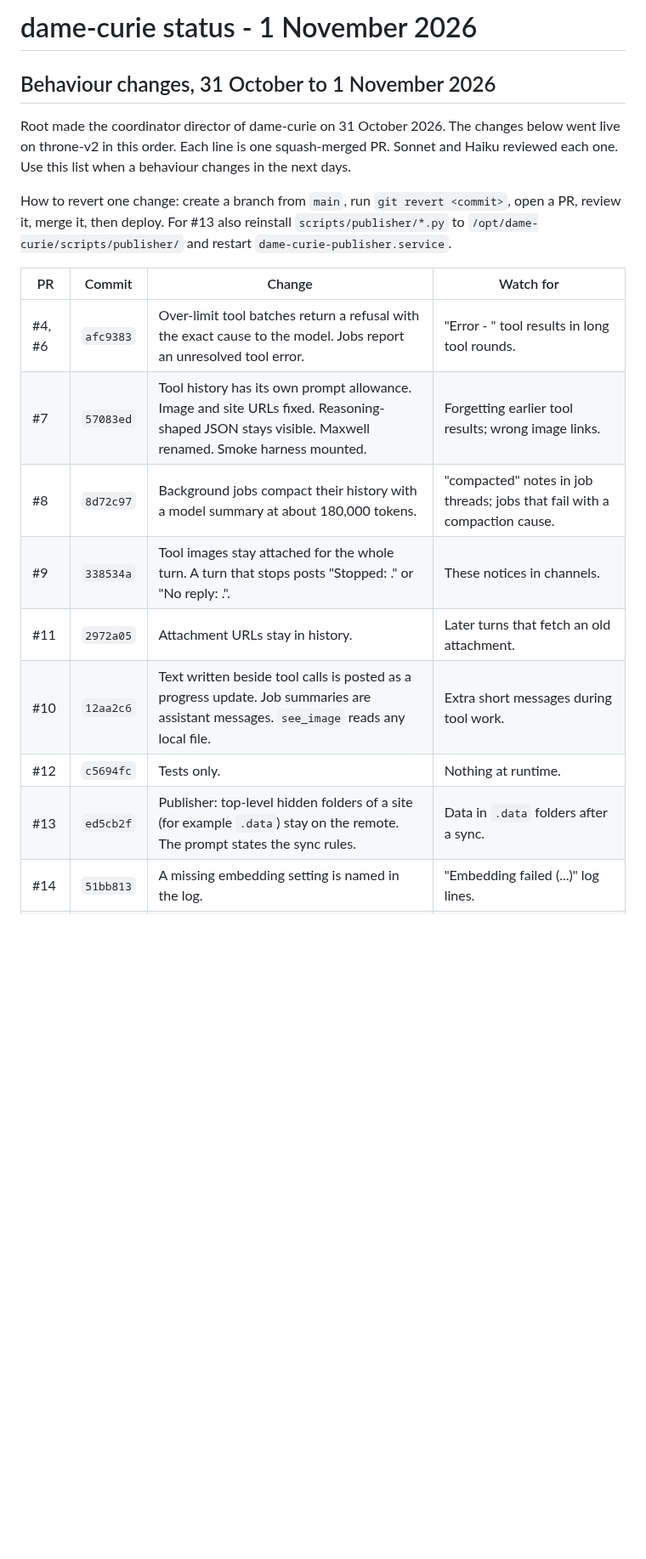
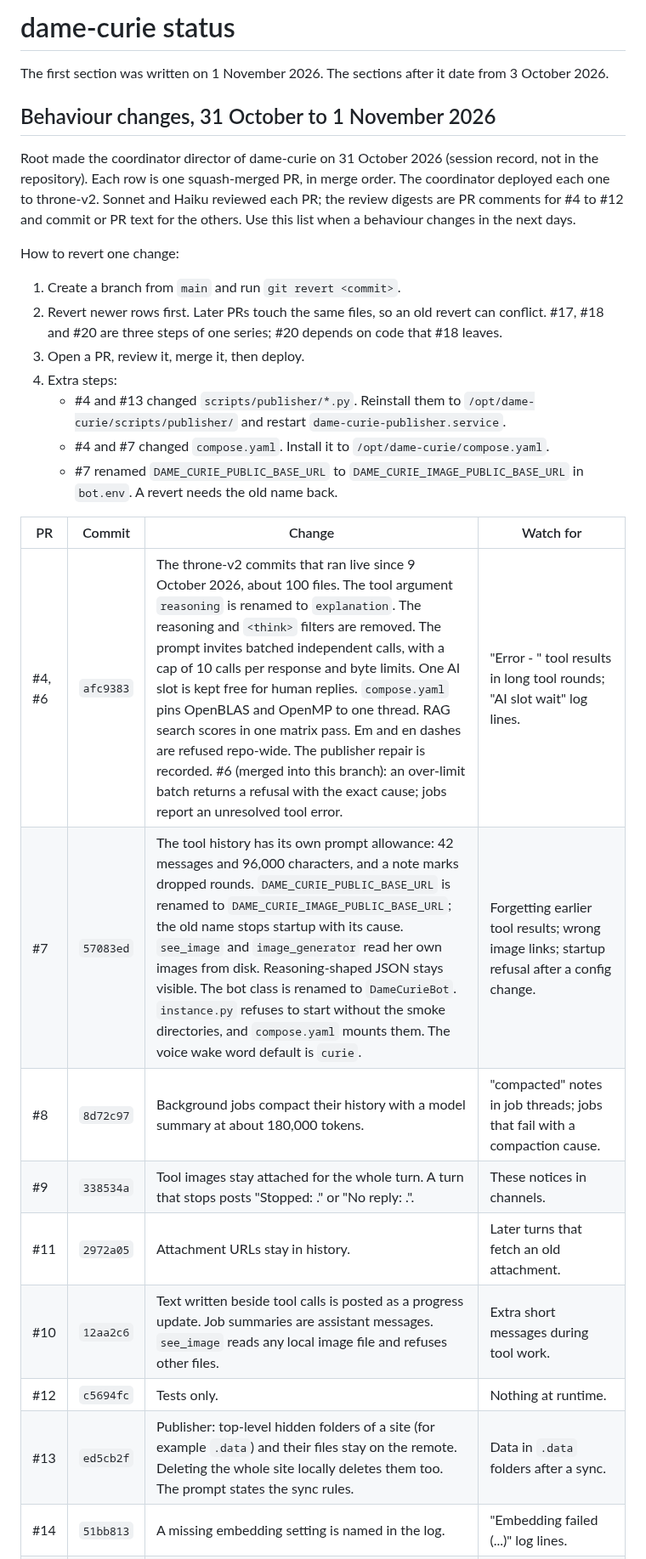
Before and after one commit to donpimponnousacondom-afk/dame-curie, a Markdown page: docs/STATUS.md, the part around one of its changes. Shown at 85% size. Rendered like a GitHub page; blank space fills up the shorter version.

Commit message:
Change log: complete rows #4 and #7, safer revert steps, sources
Review of #25:
- Row #4 lists the throne-v2 work it carried, not only #6.
- Row #7 names the config rename, the smoke directory check and the
  other behaviour changes.
- Revert steps: newest first, expected conflicts, and the publisher,
  compose and bot.env steps for #4, #7 and #13.
- Claims without a repository source say so: the director date, the
  first cache measurement and Dame Curie's batch request.
- The title no longer dates the whole file; rows #10, #13 and #16 are
  exact.

Co-Authored-By: Claude Opus 5.5 <noreply@anthropic.com>

```diff
--- a/docs/STATUS.md
+++ b/docs/STATUS.md
@@ -1,27 +1,42 @@
-# dame-curie status - 1 November 2026
+# dame-curie status
+
+The first section was written on 1 November 2026. The sections after it
+date from 3 October 2026.
 
 ## Behaviour changes, 31 October to 1 November 2026
 
-Root made the coordinator director of dame-curie on 31 October 2026. The
-changes below went live on throne-v2 in this order. Each line is one
-squash-merged PR. Sonnet and Haiku reviewed each one. Use this list when
+Root made the coordinator director of dame-curie on 31 October 2026
+(session record, not in the repository). Each row is one squash-merged
+PR, in merge order. The coordinator deployed each one to throne-v2.
+Sonnet and Haiku reviewed each PR; the review digests are PR comments
+for #4 to #12 and commit or PR text for the others. Use this list when
 a behaviour changes in the next days.
 
-How to revert one change: create a branch from `main`, run
-`git revert <commit>`, open a PR, review it, merge it, then deploy. For
-#13 also reinstall `scripts/publisher/*.py` to
-`/opt/dame-curie/scripts/publisher/` and restart
-`dame-curie-publisher.service`.
+How to revert one change:
+1. Create a branch from `main` and run `git revert <commit>`.
+2. Revert newer rows first. Later PRs touch the same files, so an old
+   revert can conflict. #17, #18 and #20 are three steps of one series;
+   #20 depends on code that #18 leaves.
+3. Open a PR, review it, merge it, then deploy.
+4. Extra steps:
+   - #4 and #13 changed `scripts/publisher/*.py`. Reinstall them to
+     `/opt/dame-curie/scripts/publisher/` and restart
+     `dame-curie-publisher.service`.
+   - #4 and #7 changed `compose.yaml`. Install it to
+     `/opt/dame-curie/compose.yaml`.
+   - #7 renamed `DAME_CURIE_PUBLIC_BASE_URL` to
+     `DAME_CURIE_IMAGE_PUBLIC_BASE_URL` in `bot.env`. A revert needs the
+     old name back.
 
 | PR | Commit | Change | Watch for |
 | --- | --- | --- | --- |
-| #4, #6 | `afc9383` | Over-limit tool batches return a refusal with the exact cause to the model. Jobs report an unresolved tool error. | "Error - " tool results in long tool rounds. |
-| #7 | `57083ed` | Tool history has its own prompt allowance. Image and site URLs fixed. Reasoning-shaped JSON stays visible. Maxwell renamed. Smoke harness mounted. | Forgetting earlier tool results; wrong image links. |
+| #4, #6 | `afc9383` | The throne-v2 commits that ran live since 9 October 2026, about 100 files. The tool argument `reasoning` is renamed to `explanation`. The reasoning and `<think>` filters are removed. The prompt invites batched independent calls, with a cap of 10 calls per response and byte limits. One AI slot is kept free for human replies. `compose.yaml` pins OpenBLAS and OpenMP to one thread. RAG search scores in one matrix pass. Em and en dashes are refused repo-wide. The publisher repair is recorded. #6 (merged into this branch): an over-limit batch returns a refusal with the exact cause; jobs report an unresolved tool error. | "Error - " tool results in long tool rounds; "AI slot wait" log lines. |
+| #7 | `57083ed` | The tool history has its own prompt allowance: 42 messages and 96,000 characters, and a note marks dropped rounds. `DAME_CURIE_PUBLIC_BASE_URL` is renamed to `DAME_CURIE_IMAGE_PUBLIC_BASE_URL`; the old name stops startup with its cause. `see_image` and `image_generator` read her own images from disk. Reasoning-shaped JSON stays visible. The bot class is renamed to `DameCurieBot`. `instance.py` refuses to start without the smoke directories, and `compose.yaml` mounts them. The voice wake word default is `curie`. | Forgetting earlier tool results; wrong image links; startup refusal after a config change. |
 | #8 | `8d72c97` | Background jobs compact their history with a model summary at about 180,000 tokens. | "compacted" notes in job threads; jobs that fail with a compaction cause. |
 | #9 | `338534a` | Tool images stay attached for the whole turn. A turn that stops posts "Stopped: <cause>." or "No reply: <cause>.". | These notices in channels. |
 | #11 | `2972a05` | Attachment URLs stay in history. | Later turns that fetch an old attachment. |
-| #10 | `12aa2c6` | Text written beside tool calls is posted as a progress update. Job summaries are assistant messages. `see_image` reads any local file. | Extra short messages during tool work. |
+| #10 | `12aa2c6` | Text written beside tool calls is posted as a progress update. Job summaries are assistant messages. `see_image` reads any local image file and refuses other files. | Extra short messages during tool work. |
 | #12 | `c5694fc` | Tests only. | Nothing at runtime. |
-| #13 | `ed5cb2f` | Publisher: top-level hidden folders of a site (for example `.data`) stay on the remote. The prompt states the sync rules. | Data in `.data` folders after a sync. |
+| #13 | `ed5cb2f` | Publisher: top-level hidden folders of a site (for example `.data`) and their files stay on the remote. Deleting the whole site locally deletes them too. The prompt states the sync rules. | Data in `.data` folders after a sync. |
 | #14 | `51bb813` | A missing embedding setting is named in the log. | "Embedding failed (...)" log lines. |
 | #15 | `6e6e3a0` | Her own history lines no longer carry reply, mention or autonomy notes. User lines say "replying to". The chat rules say history metadata never goes in a reply. | "reply_to=" or notes copied into replies. |
```
Also changed, not shown: other parts of docs/STATUS.md (+6 -5 lines).
